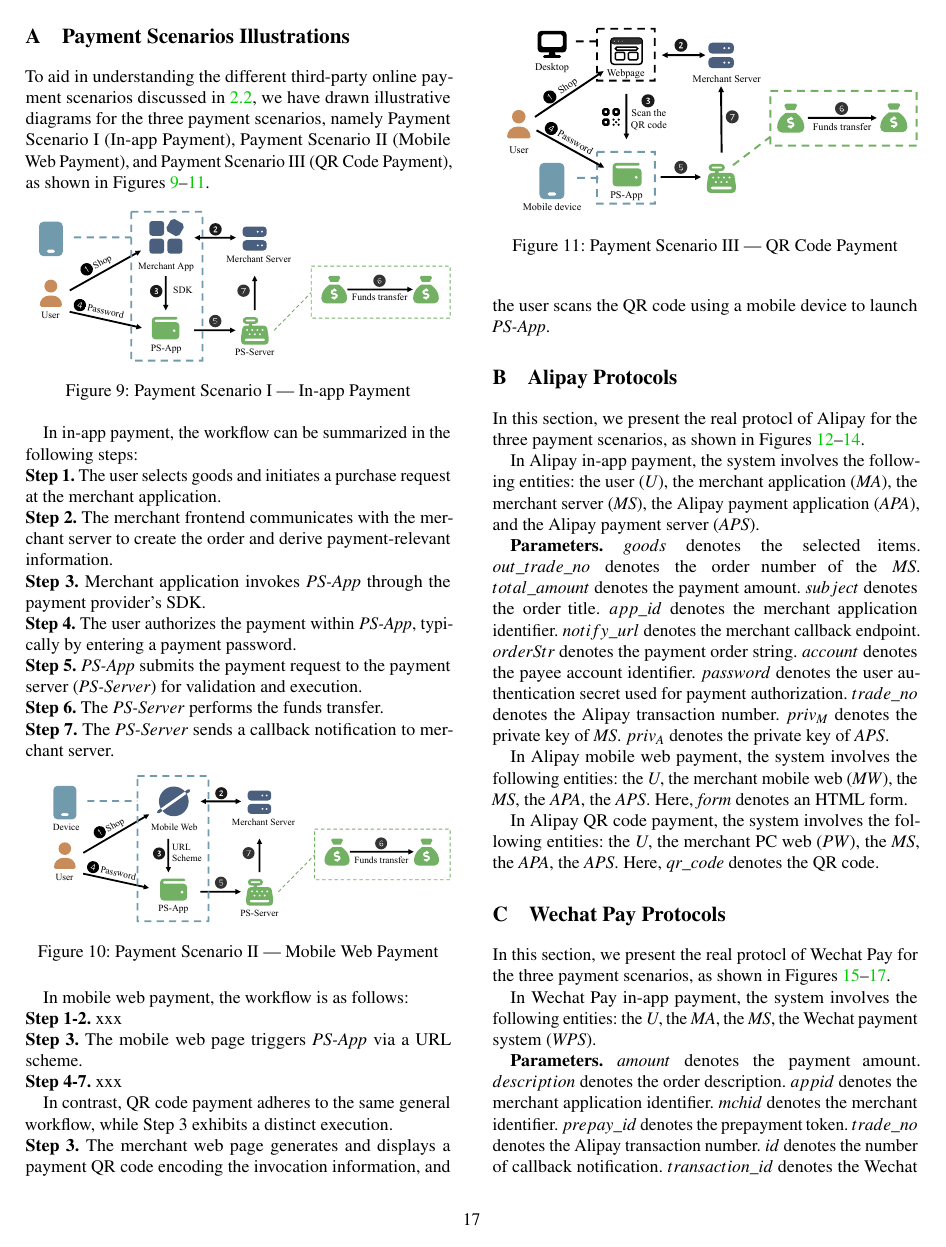
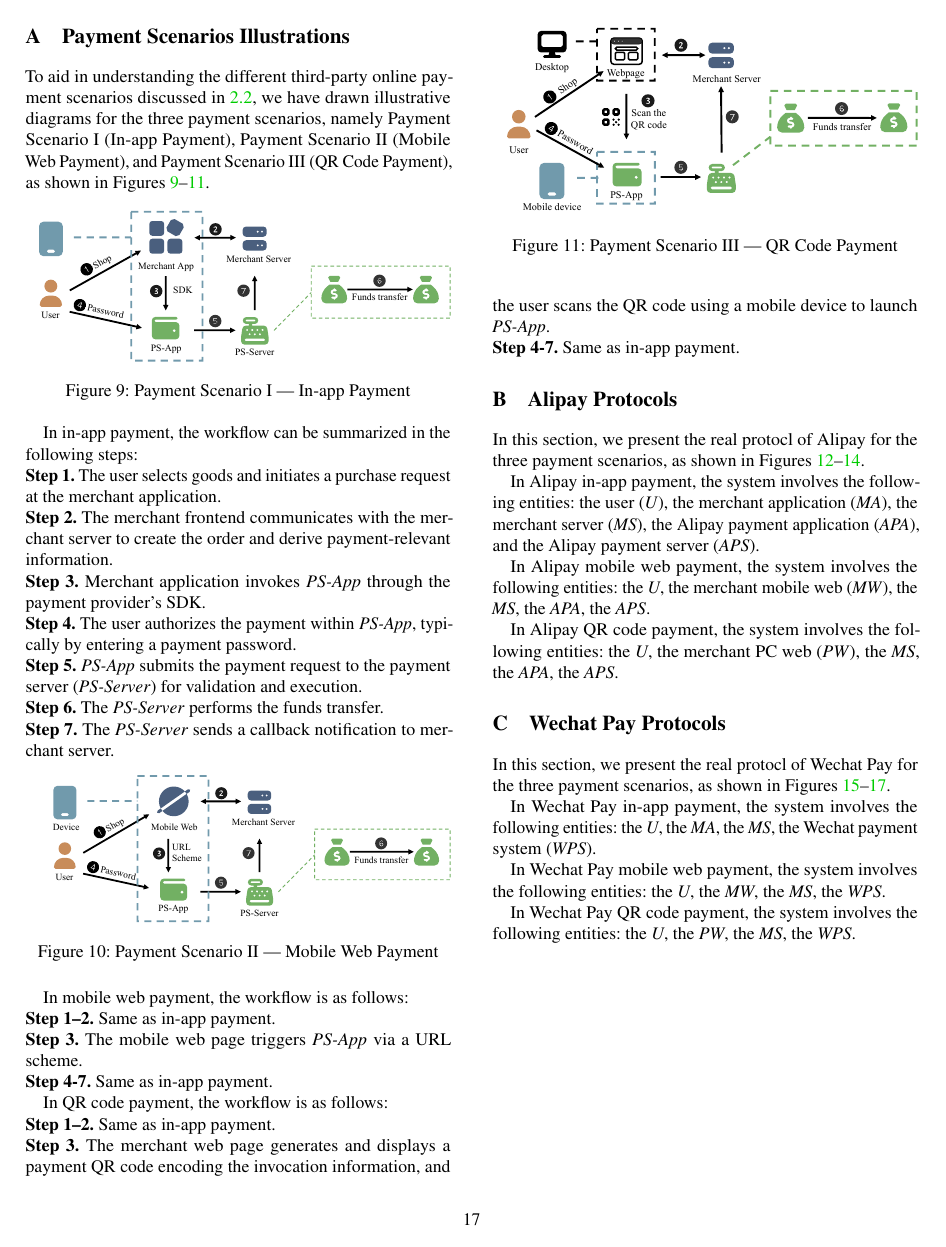
Before and after one commit to OccDeser/paper-third-party-online-payment-TDSC, a LaTeX paper (main.tex, which reads sections/appendix.tex): page 17 of 20. Compiled offline with pdfLaTeX; a LaTeX package or settings file that is missing is left out.

Commit message:
update appendix

```diff
--- a/sections/appendix.tex
+++ b/sections/appendix.tex
@@ -40,12 +40,12 @@
 % In mobile web payment, the workflow follows Steps 1–7 as described above, except for Step 3, which differs as follows:
 In mobile web payment, the workflow is as follows:
 
-\noindent\textbf{Step 1-2.} xxx % same as in-app payment.
+\noindent\textbf{Step 1--2.} Same as in-app payment.
 
 \noindent\textbf{Step 3.} The mobile web page triggers \emph{PS-App} via a URL scheme.
 % 应该是web page 通过 URL scheme 启动 PS-App，并传递支付参数。
 
-\noindent\textbf{Step 4-7.} xxx % same as in-app payment.
+\noindent\textbf{Step 4-7.} Same as in-app payment.
 
 \begin{figure}[h]
     \centering
@@ -54,9 +54,13 @@
     \label{fig:qr_code_payment}
 \end{figure}
 
-In contrast, QR code payment adheres to the same general workflow, while Step 3 exhibits a distinct execution.
+In QR code payment, the workflow is as follows:
+
+\noindent\textbf{Step 1--2.} Same as in-app payment.
 
 \noindent\textbf{Step 3.} The merchant web page generates and displays a payment QR code encoding the invocation information, and the user scans the QR code using a mobile device to launch \emph{PS-App}.
+
+\noindent\textbf{Step 4-7.} Same as in-app payment.
 
 \section{Alipay Protocols}
 
@@ -66,14 +70,7 @@
     \centering
     \includegraphics[width=\linewidth]{img/alipay_app.pdf}
     \caption{Alipay In-App Payment. \\
-    Notation: $validate(x)$ denotes checking whether $x$ is valid; $continue()$ denotes proceeding with the protocol, whereas $abort()$ denotes terminating the protocol; $random()$ denotes generating a fresh random value;$sign_{k}(m)$ denotes signing message $m$ using key $k$; $hash()$ denotes a cryptographic hash function; $make\_payment()$ denotes the fund transfer operation;}
-    \label{fig:alipay_in_app_payment}
-\end{figure}
-
-% 搞到 Caption里面
-In Alipay in-app payment, the system involves the following entities: the user (\emph{U}), the merchant application (\emph{MA}), the merchant server (\emph{MS}), the Alipay payment application (\emph{APA}), and the Alipay payment server (\emph{APS}).
-
-\textbf{Parameters.}
+    Notation: $validate(x)$ denotes checking whether $x$ is valid; $continue()$ denotes proceeding with the protocol, whereas $abort()$ denotes terminating the protocol; $random()$ denotes generating a fresh random value;$sign_{k}(m)$ denotes signing message $m$ using key $k$; $hash()$ denotes a cryptographic hash function; $make\_payment()$ denotes the fund transfer operation;
     $goods$ denotes the selected items.
     $out\_trade\_no$ denotes the order number of the \emph{MS}.
     $total\_amount$ denotes the payment amount.
@@ -85,7 +82,12 @@
     $password$ denotes the user authentication secret used for payment authorization.
     $trade\_no$ denotes the Alipay transaction number.
     $priv_{M}$ denotes the private key of \emph{MS}.
-$priv_{A}$ denotes the private key of \emph{APS}.
+    $priv_{A}$ denotes the private key of \emph{APS}.}
+    \label{fig:alipay_in_app_payment}
+\end{figure}
+
+% 搞到 Caption里面
+In Alipay in-app payment, the system involves the following entities: the user (\emph{U}), the merchant application (\emph{MA}), the merchant server (\emph{MS}), the Alipay payment application (\emph{APA}), and the Alipay payment server (\emph{APS}).
 
 \begin{figure}[t]
     \centering
@@ -94,7 +97,7 @@
     \label{fig:alipay_mobile_web_payment}
 \end{figure}
 
-In Alipay mobile web payment, the system involves the following entities: the \emph{U}, the merchant mobile web (\emph{MW}), the \emph{MS}, the \emph{APA}, the \emph{APS}. Here, \emph{form} denotes an HTML form.
+In Alipay mobile web payment, the system involves the following entities: the \emph{U}, the merchant mobile web (\emph{MW}), the \emph{MS}, the \emph{APA}, the \emph{APS}.
 
 \begin{figure}[t]
     \centering
@@ -103,7 +107,7 @@
     \label{fig:alipay_qr_code_payment}
 \end{figure}
 
-In Alipay QR code payment, the system involves the following entities: the \emph{U}, the merchant PC web (\emph{PW}), the \emph{MS}, the \emph{APA}, the \emph{APS}. Here, \emph{qr\_code} denotes the QR code.
+In Alipay QR code payment, the system involves the following entities: the \emph{U}, the merchant PC web (\emph{PW}), the \emph{MS}, the \emph{APA}, the \emph{APS}.
 
 \section{Wechat Pay Protocols}
 
@@ -113,13 +117,7 @@
     \centering
     \includegraphics[width=\linewidth]{img/wechat_pay_app.pdf}
     \caption{Wechat Pay In-App Payment. \\
-    Notation: $enc_{k}(m)$ denotes encrypting message $m$ under key $k$ using \textsf{AES} symmetric encryption;}
-    \label{fig:wechat_pay_in_app_payment}
-\end{figure}
-
-In Wechat Pay in-app payment, the system involves the following entities: the \emph{U}, the \emph{MA}, the \emph{MS}, the Wechat payment system (\emph{WPS}).
-
-\textbf{Parameters.}
+    Notation:
     $amount$ denotes the payment amount.
     $description$ denotes the order description.
     $appid$ denotes the merchant application identifier.
@@ -135,4 +134,7 @@
+    \label{fig:wechat_pay_in_app_payment}
+\end{figure}
 
+In Wechat Pay in-app payment, the system involves the following entities: the \emph{U}, the \emph{MA}, the \emph{MS}, the Wechat payment system (\emph{WPS}).
 
 \begin{figure}[t]
     \centering
@@ -141,3 +144,4 @@
     \label{fig:wechat_pay_mobile_web_payment}
 \end{figure}
 
+In Wechat Pay mobile web payment, the system involves the following entities: the \emph{U}, the \emph{MW}, the \emph{MS}, the \emph{WPS}.
@@ -150,3 +154,4 @@
     \label{fig:wechat_pay_qr_code_payment}
 \end{figure}
 
+In Wechat Pay QR code payment, the system involves the following entities: the \emph{U}, the \emph{PW}, the \emph{MS}, the \emph{WPS}.
```
Also changed, not shown: sections/appendix.tex (17 more changed lines). Lines whose indentation alone changed are shown as unchanged.
